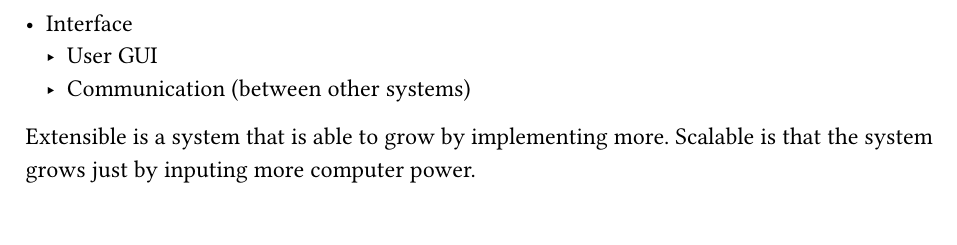
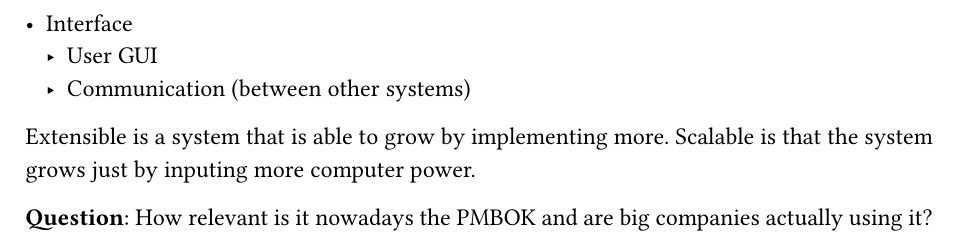
Before and after one commit to alexxbez/tc2005b, a Typst document (notes/main.typ): part of page 8 of 8, cut so that both start at the same text. The pictures show the PDF file notes/main.pdf that the author committed with the source.

Commit message:
add lecture 1 question

```diff
--- a/notes/main.typ
+++ b/notes/main.typ
@@ -176,3 +176,5 @@ Any project must divided in objectives. But first it is important to identify th
   - Communication (between other systems)
 
 Extensible is a system that is able to grow by implementing more. Scalable is that the system grows just by inputing more computer power.
+
+*Question*: How relevant is it nowadays the PMBOK and are big companies actually using it?
```
Also changed, not shown: notes/main.pdf.
